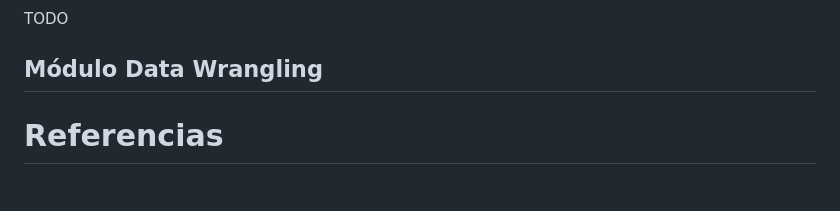
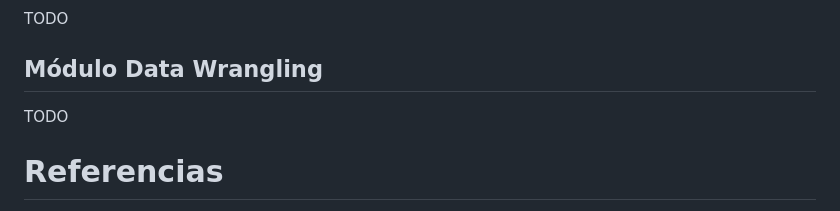
Before and after one commit to aberges-grd/notes, a Markdown page: notes/clean_arch.md, the part around the change. Rendered like a GitHub page.

Commit message:
Added a todo tag.

```diff
--- a/notes/clean_arch.md
+++ b/notes/clean_arch.md
@@ -200,6 +200,8 @@ TODO
 
 ## Módulo Data Wrangling
 
+TODO
+
 # Referencias
 
 ::: {#refs}
```
